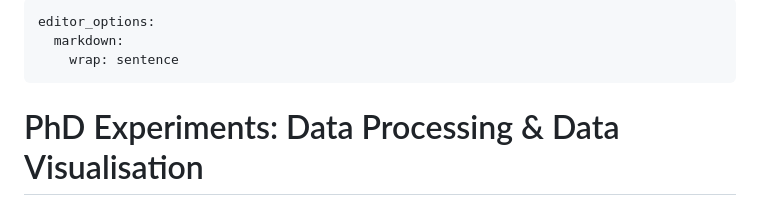
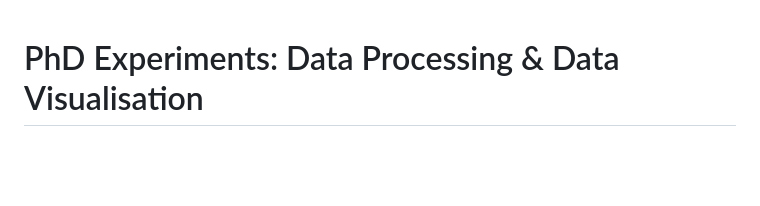
Before and after one commit to laurahuggon/phd_data_visualisation, a Markdown page: README.md, the part around the change. Rendered like a GitHub page; blank space fills up the shorter version.

```diff
--- a/README.md
+++ b/README.md
@@ -1,8 +1,3 @@
----
-editor_options:
-  markdown:
-    wrap: sentence
----
 
 # PhD Experiments: Data Processing & Data Visualisation
 
```
